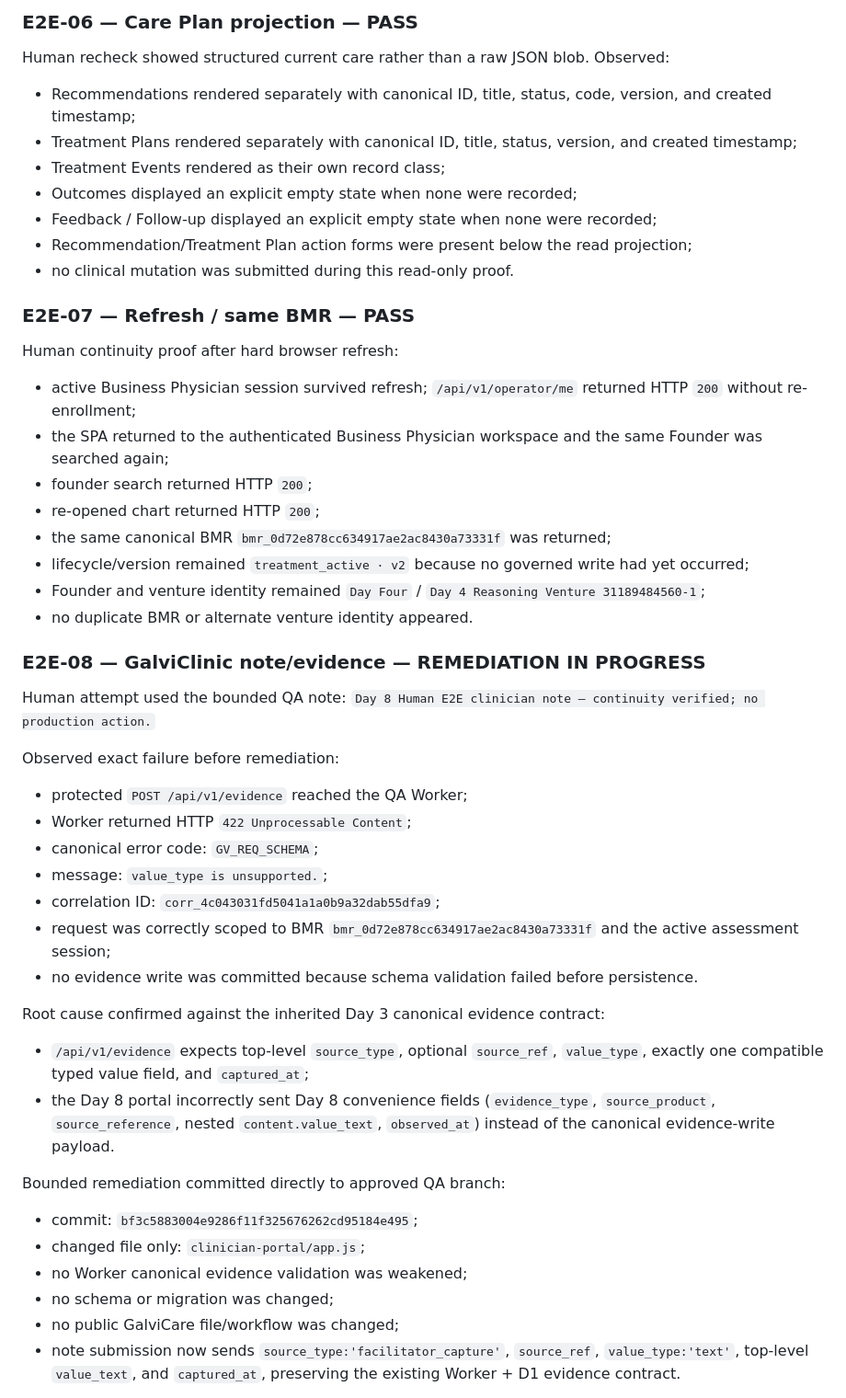
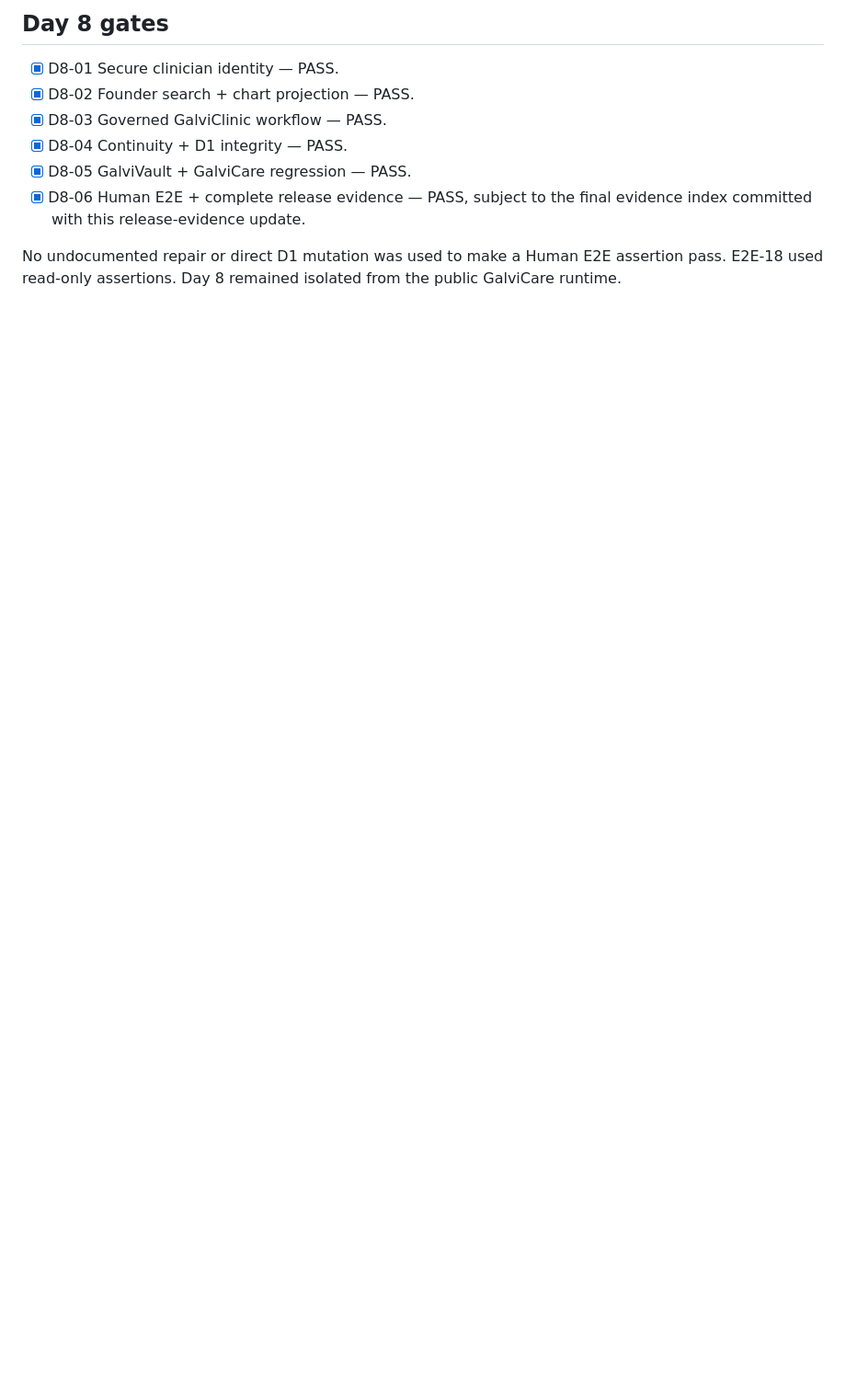
Before and after one commit to mrgalvipro/galvitriage, a Markdown page: release-evidence/day8/human-e2e-current.md, the part around one of its changes. Shown at 92% size. Rendered like a GitHub page; blank space fills up the shorter version.

```diff
--- a/release-evidence/day8/human-e2e-current.md
+++ b/release-evidence/day8/human-e2e-current.md
@@ -58,48 +47,12 @@ Observed:
 
-### E2E-06 — Care Plan projection — PASS
-Human recheck showed structured current care rather than a raw JSON blob.
-Observed:
-- Recommendations rendered separately with canonical ID, title, status, code, version, and created timestamp;
-- Treatment Plans rendered separately with canonical ID, title, status, version, and created timestamp;
-- Treatment Events rendered as their own record class;
-- Outcomes displayed an explicit empty state when none were recorded;
-- Feedback / Follow-up displayed an explicit empty state when none were recorded;
-- Recommendation/Treatment Plan action forms were present below the read projection;
-- no clinical mutation was submitted during this read-only proof.
+## Day 8 gates
 
-### E2E-07 — Refresh / same BMR — PASS
-Human continuity proof after hard browser refresh:
-- active Business Physician session survived refresh; `/api/v1/operator/me` returned HTTP `200` without re-enrollment;
-- the SPA returned to the authenticated Business Physician workspace and the same Founder was searched again;
-- founder search returned HTTP `200`;
-- re-opened chart returned HTTP `200`;
-- the same canonical BMR `bmr_0d72e878cc634917ae2ac8430a73331f` was returned;
-- lifecycle/version remained `treatment_active · v2` because no governed write had yet occurred;
-- Founder and venture identity remained `Day Four` / `Day 4 Reasoning Venture 31189484560-1`;
-- no duplicate BMR or alternate venture identity appeared.
+- [x] D8-01 Secure clinician identity — PASS.
+- [x] D8-02 Founder search + chart projection — PASS.
+- [x] D8-03 Governed GalviClinic workflow — PASS.
+- [x] D8-04 Continuity + D1 integrity — PASS.
+- [x] D8-05 GalviVault + GalviCare regression — PASS.
+- [x] D8-06 Human E2E + complete release evidence — PASS, subject to the final evidence index committed with this release-evidence update.
 
-### E2E-08 — GalviClinic note/evidence — REMEDIATION IN PROGRESS
-Human attempt used the bounded QA note:
-`Day 8 Human E2E clinician note — continuity verified; no production action.`
+No undocumented repair or direct D1 mutation was used to make a Human E2E assertion pass. E2E-18 used read-only assertions. Day 8 remained isolated from the public GalviCare runtime.
 
-Observed exact failure before remediation:
-- protected `POST /api/v1/evidence` reached the QA Worker;
-- Worker returned HTTP `422 Unprocessable Content`;
-- canonical error code: `GV_REQ_SCHEMA`;
-- message: `value_type is unsupported.`;
-- correlation ID: `corr_4c043031fd5041a1a0b9a32dab55dfa9`;
-- request was correctly scoped to BMR `bmr_0d72e878cc634917ae2ac8430a73331f` and the active assessment session;
-- no evidence write was committed because schema validation failed before persistence.
-
-Root cause confirmed against the inherited Day 3 canonical evidence contract:
-- `/api/v1/evidence` expects top-level `source_type`, optional `source_ref`, `value_type`, exactly one compatible typed value field, and `captured_at`;
-- the Day 8 portal incorrectly sent Day 8 convenience fields (`evidence_type`, `source_product`, `source_reference`, nested `content.value_text`, `observed_at`) instead of the canonical evidence-write payload.
-
-Bounded remediation committed directly to approved QA branch:
-- commit: `bf3c5883004e9286f11f325676262cd95184e495`;
-- changed file only: `clinician-portal/app.js`;
-- no Worker canonical evidence validation was weakened;
-- no schema or migration was changed;
-- no public GalviCare file/workflow was changed;
-- note submission now sends `source_type:'facilitator_capture'`, `source_ref`, `value_type:'text'`, top-level `value_text`, and `captured_at`, preserving the existing Worker + D1 evidence contract.
-
```
Also changed, not shown: other parts of release-evidence/day8/human-e2e-current.md (+38 -97 lines).
